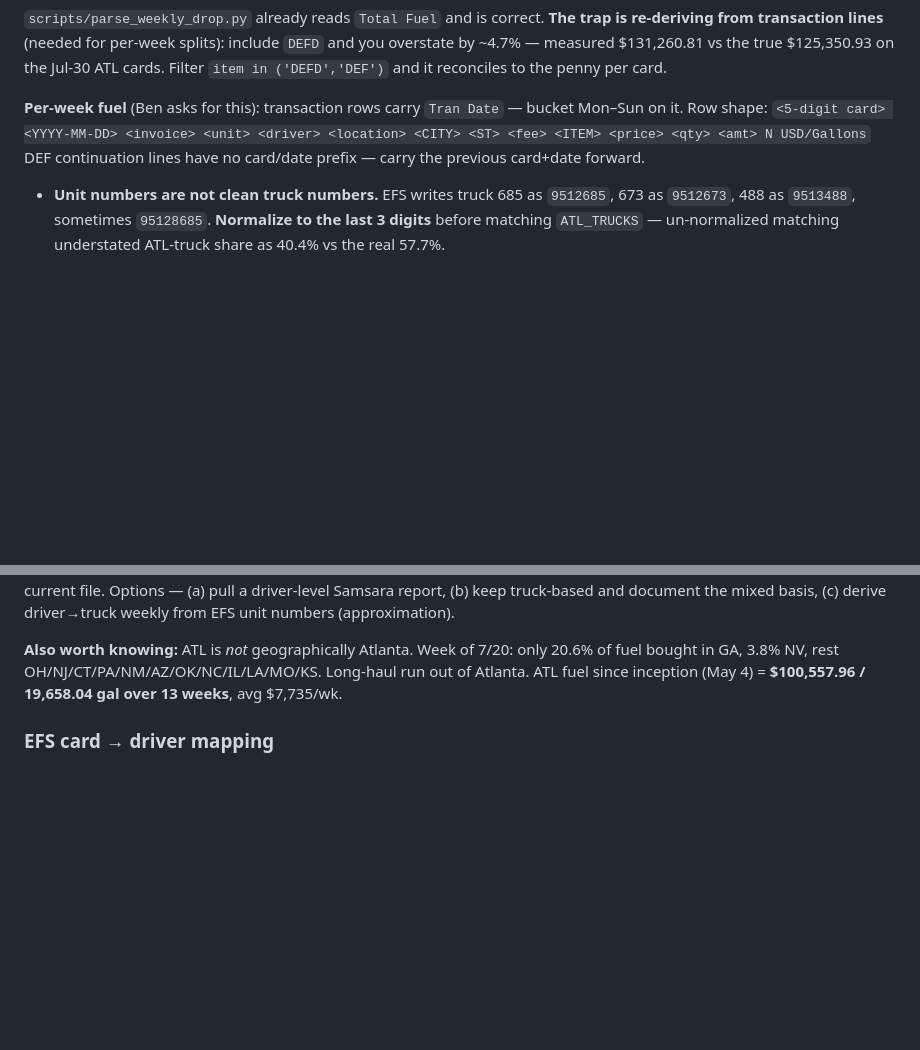
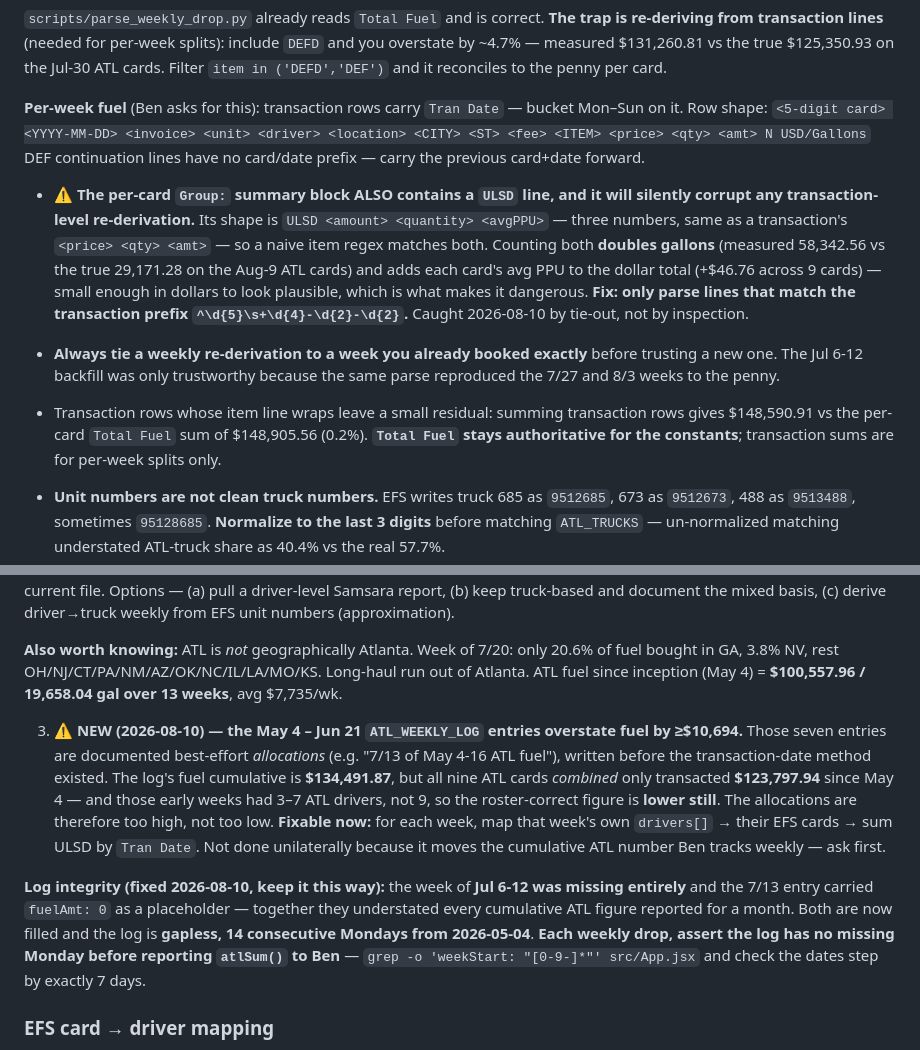
Before and after one commit to bhoffman9/freightiq, a Markdown page: CLAUDE.md, 2 parts joined by grey strips. GitHub-like rendering; blank space fills up the shorter version.

Commit message:
CLAUDE.md: the two traps this weekly surfaced
1. EFS per-card "Group:" summary blocks contain a ULSD line with the same
   three-number shape as a transaction, so a naive item regex counts both.
   Doubles gallons (58,342.56 vs the true 29,171.28) while inflating dollars by
   only $46.76 — plausible-looking in $ terms, which is what makes it dangerous.
   Fix: require the ^\d{5}\s+\d{4}-\d{2}-\d{2} transaction prefix. Caught by
   tie-out, not inspection — so the rule is now written down: always validate a
   new weekly re-derivation against a week already booked exactly.

2. The May 4 - Jun 21 ATL_WEEKLY_LOG entries overstate fuel by >= $10,693.93.
   Recorded as open defect #3 under "ATL carve basis" with the exact evidence and
   the fix method, flagged ask-first because it moves a number Ben tracks.

Also records that the Jul 6-12 gap and the 7/13 fuelAmt:0 placeholder are fixed,
and adds a standing weekly assertion: check the log has no missing Monday before
reporting atlSum() to Ben.

Co-Authored-By: Claude Opus 5 (1M context) <noreply@anthropic.com>

```diff
--- a/CLAUDE.md
+++ b/CLAUDE.md
@@ -773,6 +773,23 @@ Total Fuel       477.56     91.86      <-- what we use
 `<5-digit card> <YYYY-MM-DD> <invoice> <unit> <driver> <location> <CITY> <ST> <fee> <ITEM> <price> <qty> <amt> N USD/Gallons`
 DEF continuation lines have no card/date prefix — carry the previous card+date forward.
 
+- **⚠ The per-card `Group:` summary block ALSO contains a `ULSD` line, and it will
+  silently corrupt any transaction-level re-derivation.** Its shape is
+  `ULSD <amount> <quantity> <avgPPU>` — three numbers, same as a transaction's
+  `<price> <qty> <amt>` — so a naive item regex matches both. Counting both
+  **doubles gallons** (measured 58,342.56 vs the true 29,171.28 on the Aug-9 ATL
+  cards) and adds each card's avg PPU to the dollar total (+$46.76 across 9
+  cards) — small enough in dollars to look plausible, which is what makes it
+  dangerous. **Fix: only parse lines that match the transaction prefix
+  `^\d{5}\s+\d{4}-\d{2}-\d{2}`.** Caught 2026-08-10 by tie-out, not by inspection.
+- **Always tie a weekly re-derivation to a week you already booked exactly**
+  before trusting a new one. The Jul 6-12 backfill was only trustworthy because
+  the same parse reproduced the 7/27 and 8/3 weeks to the penny.
+- Transaction rows whose item line wraps leave a small residual: summing
+  transaction rows gives $148,590.91 vs the per-card `Total Fuel` sum of
+  $148,905.56 (0.2%). **`Total Fuel` stays authoritative for the constants**;
+  transaction sums are for per-week splits only.
+
 - **Unit numbers are not clean truck numbers.** EFS writes truck 685 as `9512685`, 673 as `9512673`, 488 as `9513488`, sometimes `95128685`. **Normalize to the last 3 digits** before matching `ATL_TRUCKS` — un-normalized matching understated ATL-truck share as 40.4% vs the real 57.7%.
 - **EFS closes after the P&L** (Jul-30 drop: EFS thru Jul 29, P&L thru Jul 26). So `FUEL_TOT(new) − FUEL_TOT(old)` is NOT a clean week — use transaction dates for a true Mon–Sun figure.
 - DEF is a real cost (~$5,910 YTD ATL) that sits in **no** CPM bucket — it's inside the QBO fuel line, not EFS-only `FUEL_TOT`.
@@ -791,6 +808,10 @@ Two defects, both **unfixed on purpose**:
 **Undecided (Ben):** the Samsara export has no driver dimension, so strict driver-following for miles isn't possible with the current file. Options — (a) pull a driver-level Samsara report, (b) keep truck-based and document the mixed basis, (c) derive driver→truck weekly from EFS unit numbers (approximation).
 
 **Also worth knowing:** ATL is *not* geographically Atlanta. Week of 7/20: only 20.6% of fuel bought in GA, 3.8% NV, rest OH/NJ/CT/PA/NM/AZ/OK/NC/IL/LA/MO/KS. Long-haul run out of Atlanta. ATL fuel since inception (May 4) = **$100,557.96 / 19,658.04 gal over 13 weeks**, avg $7,735/wk.
+
+3. **⚠ NEW (2026-08-10) — the May 4 – Jun 21 `ATL_WEEKLY_LOG` entries overstate fuel by ≥$10,694.** Those seven entries are documented best-effort *allocations* (e.g. "7/13 of May 4-16 ATL fuel"), written before the transaction-date method existed. The log's fuel cumulative is **$134,491.87**, but all nine ATL cards *combined* only transacted **$123,797.94** since May 4 — and those early weeks had 3–7 ATL drivers, not 9, so the roster-correct figure is **lower still**. The allocations are therefore too high, not too low. **Fixable now:** for each week, map that week's own `drivers[]` → their EFS cards → sum ULSD by `Tran Date`. Not done unilaterally because it moves the cumulative ATL number Ben tracks weekly — ask first.
+
+**Log integrity (fixed 2026-08-10, keep it this way):** the week of **Jul 6-12 was missing entirely** and the 7/13 entry carried `fuelAmt: 0` as a placeholder — together they understated every cumulative ATL figure reported for a month. Both are now filled and the log is **gapless, 14 consecutive Mondays from 2026-05-04**. **Each weekly drop, assert the log has no missing Monday before reporting `atlSum()` to Ben** — `grep -o 'weekStart: "[0-9-]*"' src/App.jsx` and check the dates step by exactly 7 days.
 
 ### EFS card → driver mapping
 Cards are mapped to drivers via inline comments in `FUEL{}` (e.g. `// card 27406`). Several cards split between active and *inactive (frozen) drivers — when a card's total is unchanged WoW but the card has frozen contributors, the entire card is dormant. New activity on a split card goes to the active driver(s); frozen drivers' historical values stay locked. EFS cards that don't map to a `PAYROLL[]` driver (warehouse / office / unknown) are excluded from per-driver `FUEL{}` but **still counted in `FUEL_TOT`** so the fleet CPM math reconciles to the EFS report total.
```
